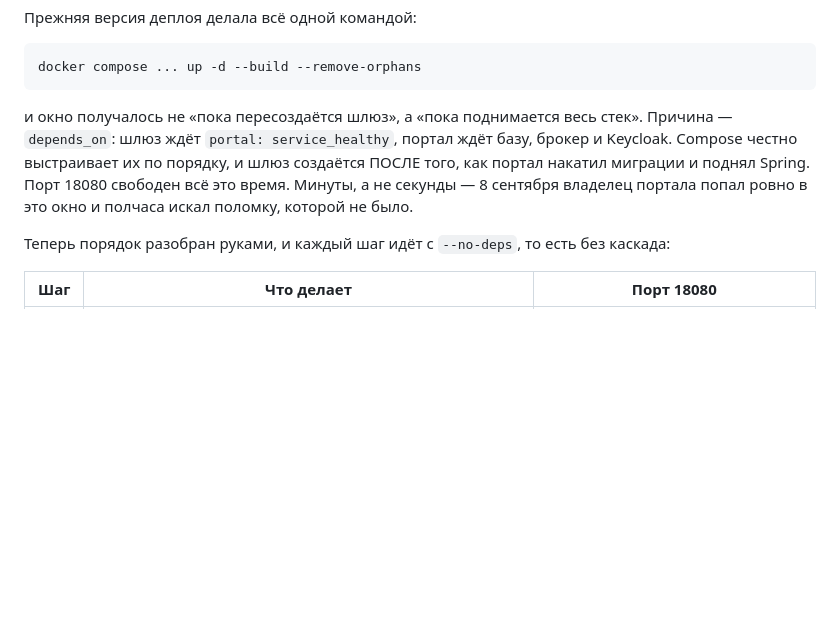
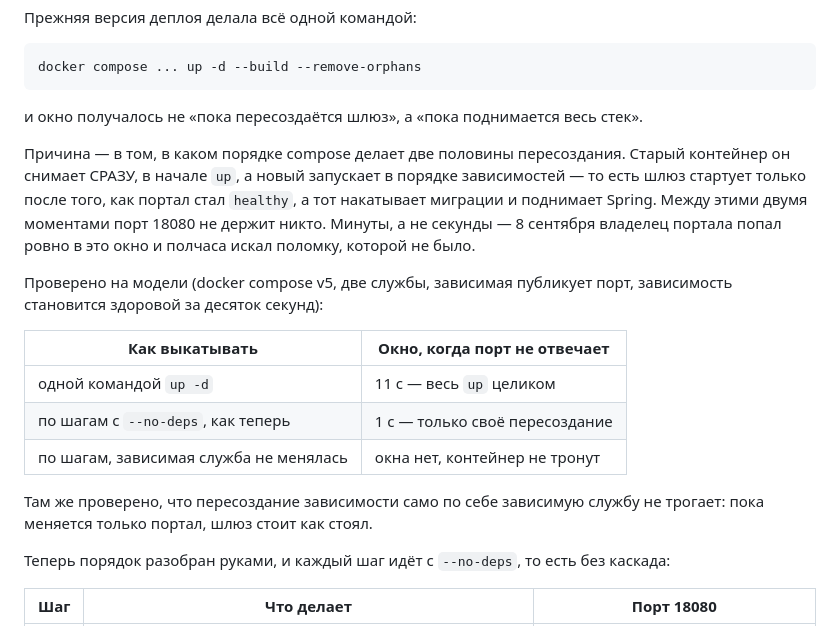
Before and after one commit to michaelwelly/MuseonUrania, a Markdown page: docs/operations/autodeploy.md, the part around the change. GitHub-like rendering; blank space fills up the shorter version.

````diff
--- a/docs/operations/autodeploy.md
+++ b/docs/operations/autodeploy.md
@@ -129,11 +129,27 @@ docker compose ... up -d --build --remove-orphans
 ```
 
 и окно получалось не «пока пересоздаётся шлюз», а «пока поднимается весь
-стек». Причина — `depends_on`: шлюз ждёт `portal: service_healthy`, портал ждёт
-базу, брокер и Keycloak. Compose честно выстраивает их по порядку, и шлюз
-создаётся ПОСЛЕ того, как портал накатил миграции и поднял Spring. Порт 18080
-свободен всё это время. Минуты, а не секунды — 8 сентября владелец портала
-попал ровно в это окно и полчаса искал поломку, которой не было.
+стек».
+
+Причина — в том, в каком порядке compose делает две половины пересоздания.
+Старый контейнер он снимает СРАЗУ, в начале `up`, а новый запускает в порядке
+зависимостей — то есть шлюз стартует только после того, как портал стал
+`healthy`, а тот накатывает миграции и поднимает Spring. Между этими двумя
+моментами порт 18080 не держит никто. Минуты, а не секунды — 8 сентября
+владелец портала попал ровно в это окно и полчаса искал поломку, которой
+не было.
+
+Проверено на модели (docker compose v5, две службы, зависимая публикует порт,
+зависимость становится здоровой за десяток секунд):
+
+| Как выкатывать | Окно, когда порт не отвечает |
+| --- | --- |
+| одной командой `up -d` | 11 c — весь `up` целиком |
+| по шагам с `--no-deps`, как теперь | 1 c — только своё пересоздание |
+| по шагам, зависимая служба не менялась | окна нет, контейнер не тронут |
+
+Там же проверено, что пересоздание зависимости само по себе зависимую службу
+не трогает: пока меняется только портал, шлюз стоит как стоял.
 
 Теперь порядок разобран руками, и каждый шаг идёт с `--no-deps`, то есть без
 каскада:
````
Also changed, not shown: docs/operations/autodeploy.en.md (+21 -6 lines).
